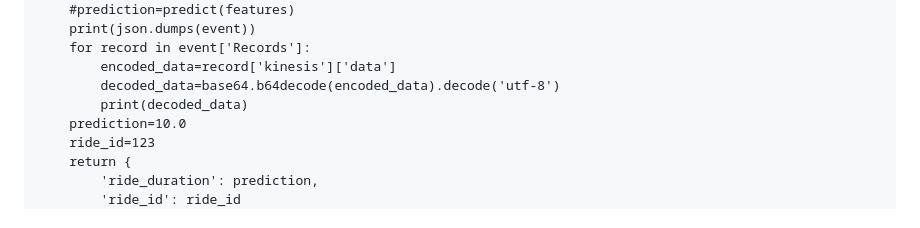
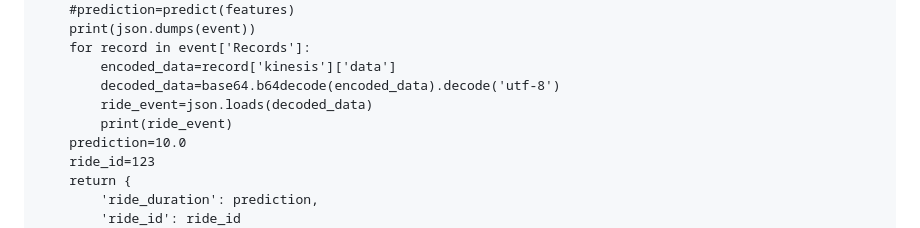
Before and after one commit to slv-ai/MLOps-zoomcamp, a Markdown page: 04_deployment/streaming/readme.md, the part around one of its changes. Drawn GitHub-style.

```diff
--- a/04_deployment/streaming/readme.md
+++ b/04_deployment/streaming/readme.md
@@ -85,7 +85,8 @@ def lambda_handler(event, context):
     for record in event['Records']:
         encoded_data=record['kinesis']['data']
         decoded_data=base64.b64decode(encoded_data).decode('utf-8')
-        print(decoded_data)
+        ride_event=json.loads(decoded_data)
+        print(ride_event)
     prediction=10.0
     ride_id=123
     return {
```
Also changed, not shown: other parts of 04_deployment/streaming/readme.md (+0 -1 lines).
